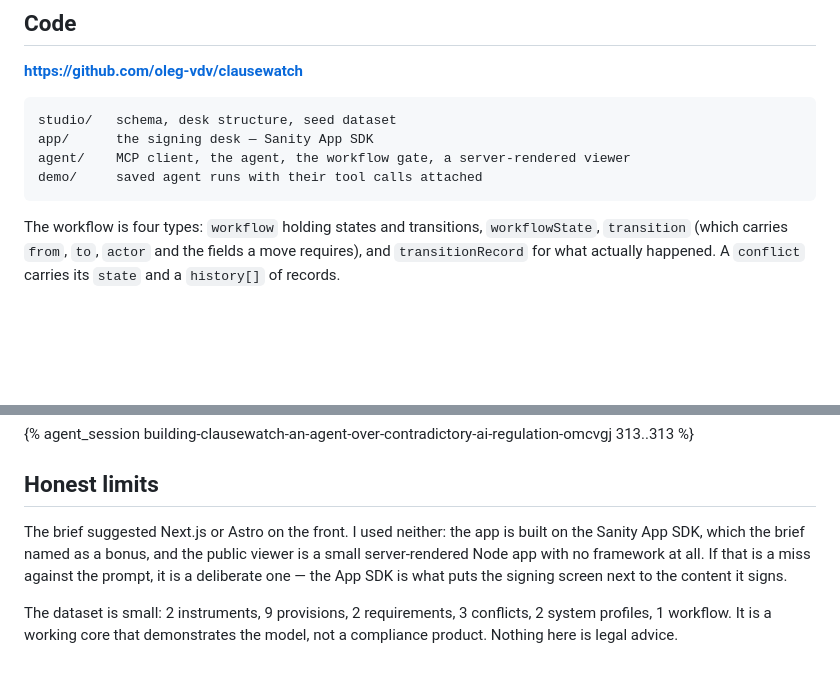
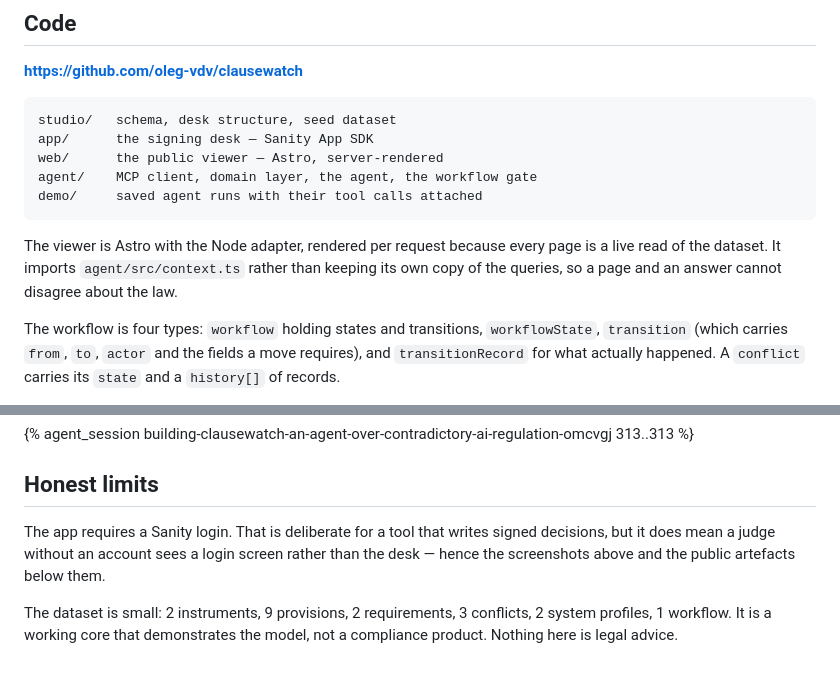
Before and after one commit to oleg-vdv/clausewatch, a Markdown page: SUBMISSION-PATH-TWO.md, 2 parts joined by grey strips. GitHub-like rendering; blank space fills up the shorter version.

Commit message:
Update both posts for the Astro viewer
Path Two claimed the brief's front-end suggestion was missed on purpose; it is
not missed any more. Path One told readers to run npm run web, which no longer
exists.

Co-Authored-By: Claude Opus 5 <noreply@anthropic.com>

````diff
--- a/SUBMISSION-PATH-TWO.md
+++ b/SUBMISSION-PATH-TWO.md
@@ -93,9 +93,14 @@ without the evidence of who moved it.
 ```
 studio/   schema, desk structure, seed dataset
 app/      the signing desk — Sanity App SDK
-agent/    MCP client, the agent, the workflow gate, a server-rendered viewer
+web/      the public viewer — Astro, server-rendered
+agent/    MCP client, domain layer, the agent, the workflow gate
 demo/     saved agent runs with their tool calls attached
 ```
+
+The viewer is Astro with the Node adapter, rendered per request because every page is a live
+read of the dataset. It imports `agent/src/context.ts` rather than keeping its own copy of
+the queries, so a page and an answer cannot disagree about the law.
 
 The workflow is four types: `workflow` holding states and transitions, `workflowState`,
 `transition` (which carries `from`, `to`, `actor` and the fields a move requires), and
@@ -261,11 +266,9 @@ citation now lives.
 
 ## Honest limits
 
-The brief suggested Next.js or Astro on the front. I used neither: the app is built on the
-Sanity App SDK, which the brief named as a bonus, and the public viewer is a small
-server-rendered Node app with no framework at all. If that is a miss against the prompt, it
-is a deliberate one — the App SDK is what puts the signing screen next to the content it
-signs.
+The app requires a Sanity login. That is deliberate for a tool that writes signed decisions,
+but it does mean a judge without an account sees a login screen rather than the desk — hence
+the screenshots above and the public artefacts below them.
 
 The dataset is small: 2 instruments, 9 provisions, 2 requirements, 3 conflicts, 2 system
 profiles, 1 workflow. It is a working core that demonstrates the model, not a compliance
````
Also changed, not shown: SUBMISSION.md (+5 -3 lines).
